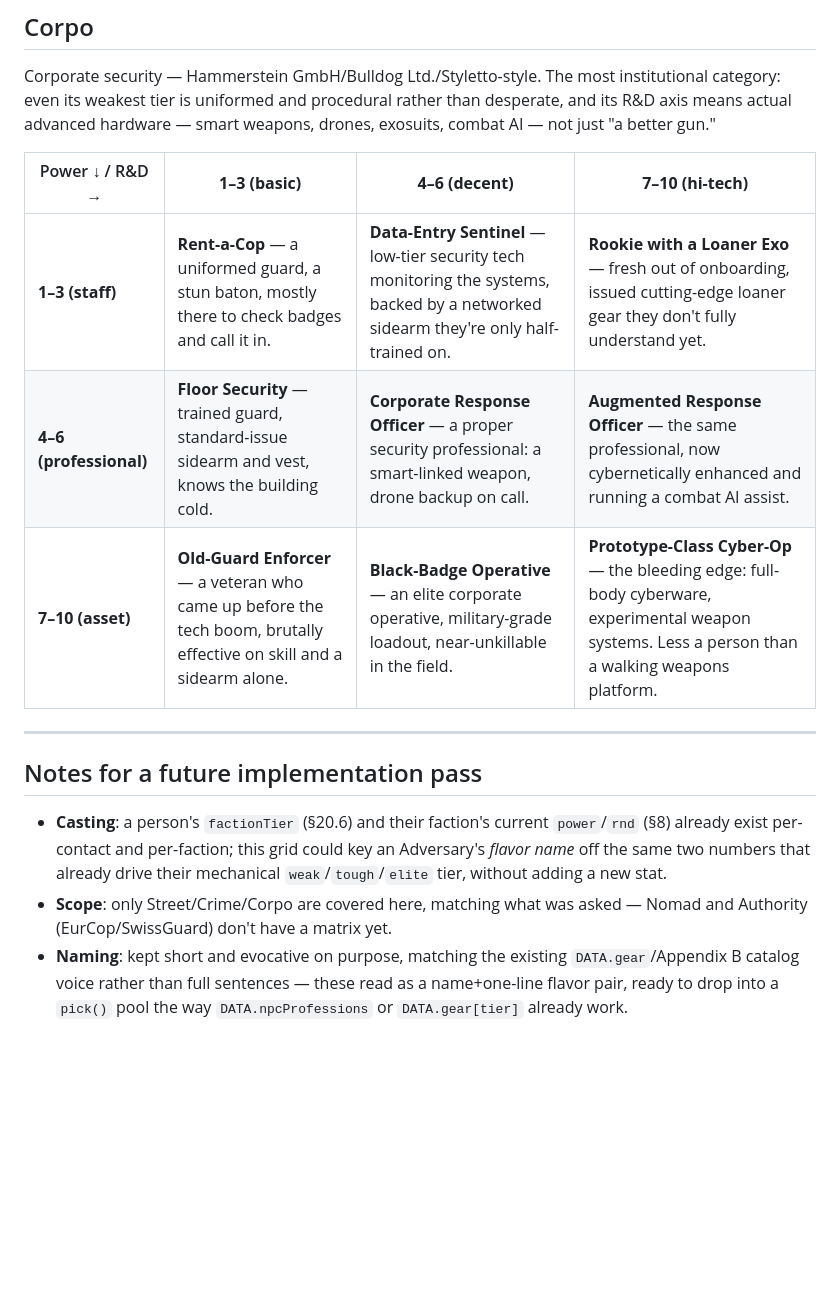
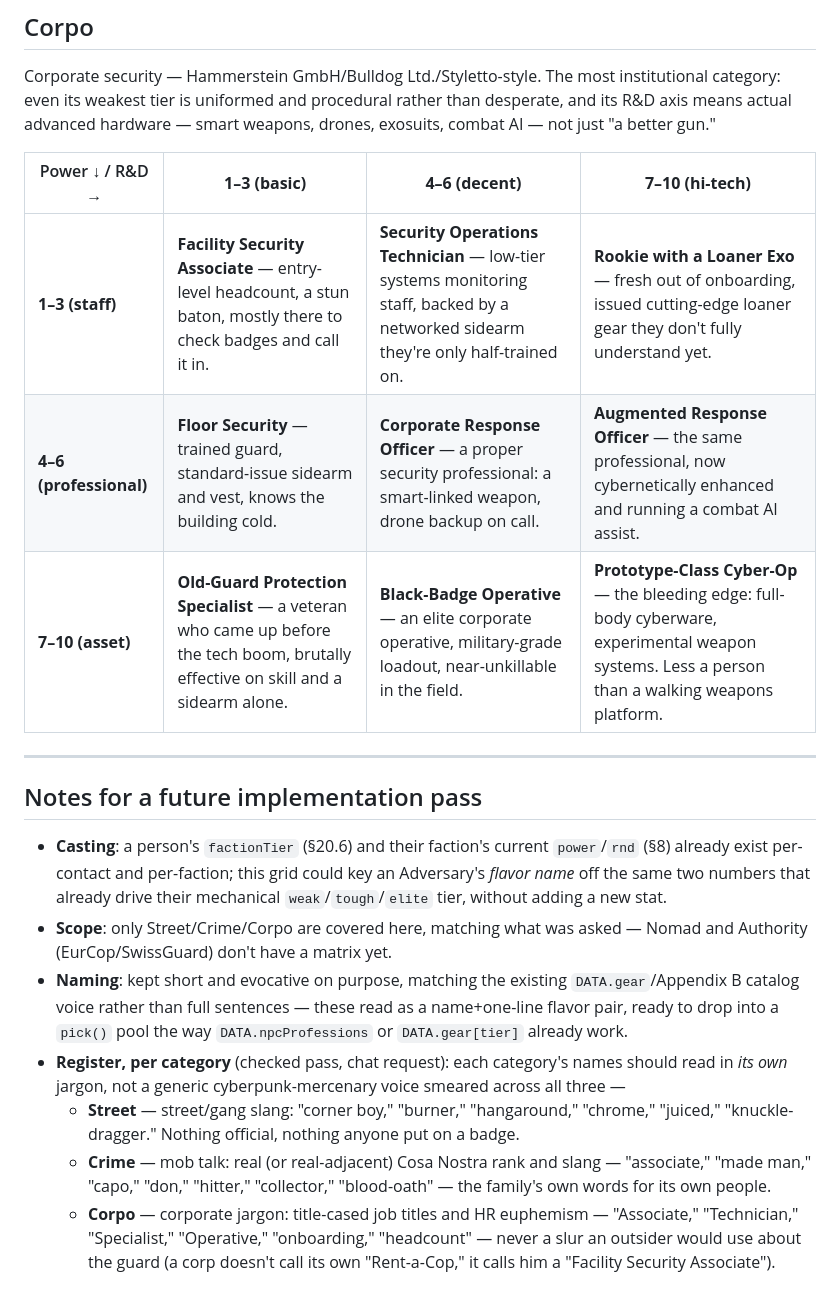
Before and after one commit to smiley-GPU/SOLO, a Markdown page: enemies.md, the part around one of its changes. GitHub-like rendering; blank space fills up the shorter version.

Commit message:
enemies.md: register pass — street-slang / mob-talk / corp-jargon per category
Per chat request. Audited all 27 names for whether they actually spoke
their category's voice, not a generic cyberpunk-mercenary tone across all
three, and fixed the ones that didn't:

Street (should read as street/gang slang):
- Bar Brawler -> Knuckle-Dragger
- Combat-Drugged Gangwar Vet -> Juiced-Up Gangwar Vet

Crime (should read as period-mob-appropriate rank/slang):
- Mob Errand Runner -> Family Associate ("Associate" is the actual formal
  rung below a made man)
- Wiretap Watcher -> Family Wire Man

Corpo (should read as corporate job-title/HR jargon, never a slur an
outsider would use about the corp's own staff):
- Rent-a-Cop -> Facility Security Associate
- Data-Entry Sentinel -> Security Operations Technician
- Old-Guard Enforcer -> Old-Guard Protection Specialist ("Enforcer" reads
  street/mob, not corporate)

Everything else already fit its category and was left alone (Street
Ganger, Capo's Guard, Made Man, Don's Own Enforcer, Black-Badge Operative,
etc.). Added a "Register, per category" note to the closing section
documenting the convention for future entries.

Co-Authored-By: Claude Sonnet 5 <noreply@anthropic.com>
Claude-Session: https://claude.ai/code/session_01EDNwM7U786yXRyGm1G81j3

```diff
--- a/enemies.md
+++ b/enemies.md
@@ -74,9 +74,9 @@ gun."
 
 | Power ↓ / R&D → | **1–3 (basic)** | **4–6 (decent)** | **7–10 (hi-tech)** |
 |---|---|---|---|
-| **1–3 (staff)** | **Rent-a-Cop** — a uniformed guard, a stun baton, mostly there to check badges and call it in. | **Data-Entry Sentinel** — low-tier security tech monitoring the systems, backed by a networked sidearm they're only half-trained on. | **Rookie with a Loaner Exo** — fresh out of onboarding, issued cutting-edge loaner gear they don't fully understand yet. |
+| **1–3 (staff)** | **Facility Security Associate** — entry-level headcount, a stun baton, mostly there to check badges and call it in. | **Security Operations Technician** — low-tier systems monitoring staff, backed by a networked sidearm they're only half-trained on. | **Rookie with a Loaner Exo** — fresh out of onboarding, issued cutting-edge loaner gear they don't fully understand yet. |
 | **4–6 (professional)** | **Floor Security** — trained guard, standard-issue sidearm and vest, knows the building cold. | **Corporate Response Officer** — a proper security professional: a smart-linked weapon, drone backup on call. | **Augmented Response Officer** — the same professional, now cybernetically enhanced and running a combat AI assist. |
-| **7–10 (asset)** | **Old-Guard Enforcer** — a veteran who came up before the tech boom, brutally effective on skill and a sidearm alone. | **Black-Badge Operative** — an elite corporate operative, military-grade loadout, near-unkillable in the field. | **Prototype-Class Cyber-Op** — the bleeding edge: full-body cyberware, experimental weapon systems. Less a person than a walking weapons platform. |
+| **7–10 (asset)** | **Old-Guard Protection Specialist** — a veteran who came up before the tech boom, brutally effective on skill and a sidearm alone. | **Black-Badge Operative** — an elite corporate operative, military-grade loadout, near-unkillable in the field. | **Prototype-Class Cyber-Op** — the bleeding edge: full-body cyberware, experimental weapon systems. Less a person than a walking weapons platform. |
 
 ---
 
@@ -93,3 +93,17 @@ gun."
   `DATA.gear`/Appendix B catalog voice rather than full sentences — these
   read as a name+one-line flavor pair, ready to drop into a `pick()` pool
   the way `DATA.npcProfessions` or `DATA.gear[tier]` already work.
+- **Register, per category** (checked pass, chat request): each category's
+  names should read in *its own* jargon, not a generic cyberpunk-mercenary
+  voice smeared across all three —
+  - **Street** — street/gang slang: "corner boy," "burner," "hangaround,"
+    "chrome," "juiced," "knuckle-dragger." Nothing official, nothing anyone
+    put on a badge.
+  - **Crime** — mob talk: real (or real-adjacent) Cosa Nostra rank and
+    slang — "associate," "made man," "capo," "don," "hitter," "collector,"
+    "blood-oath" — the family's own words for its own people.
+  - **Corpo** — corporate jargon: title-cased job titles and HR euphemism
+    — "Associate," "Technician," "Specialist," "Operative," "onboarding,"
+    "headcount" — never a slur an outsider would use about the guard
+    (a corp doesn't call its own "Rent-a-Cop," it calls him a "Facility
+    Security Associate").
```
Also changed, not shown: other parts of enemies.md (+3 -3 lines).
